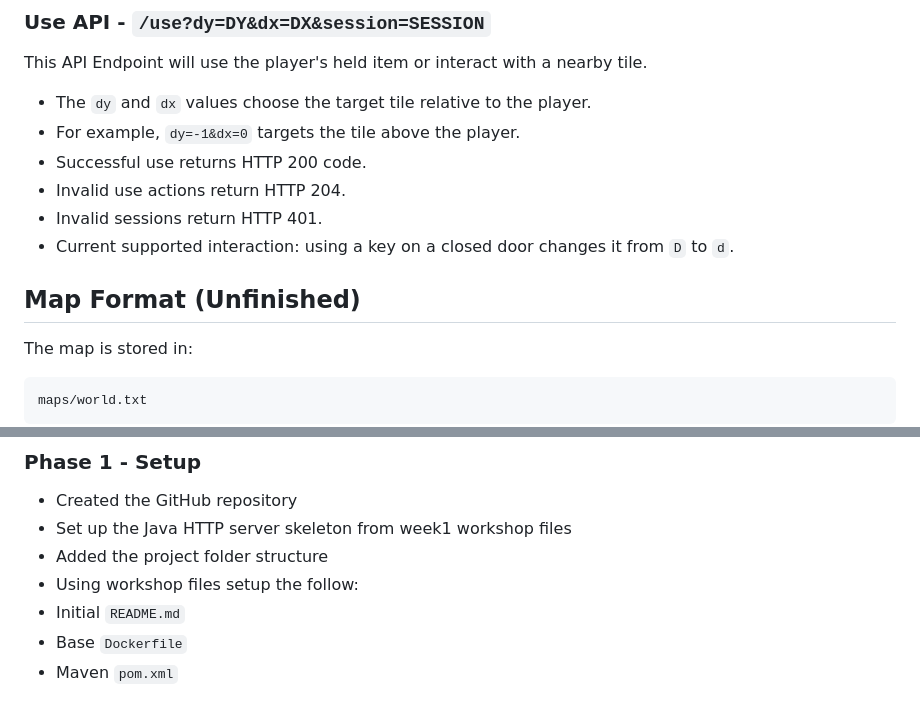
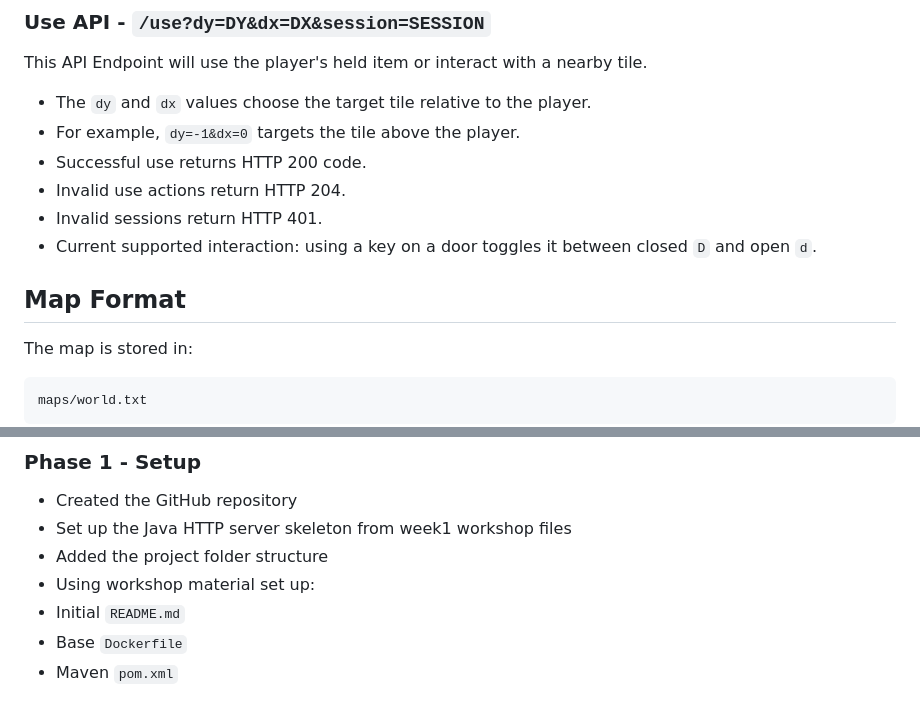
Before and after one commit to TanvirS-07/QuestShaper-Multiplayer-Game-Server, a Markdown page: README.md, 2 parts joined by grey strips. Rendered like a GitHub page.

```diff
--- a/README.md
+++ b/README.md
@@ -145,10 +183,10 @@ This API Endpoint will use the player's held item or interact with a nearby tile
 - Successful use returns HTTP 200 code.
 - Invalid use actions return HTTP 204.
 - Invalid sessions return HTTP 401.
-- Current supported interaction: using a key on a closed door changes it from `D` to `d`.
+- Current supported interaction: using a key on a door toggles it between closed `D` and open `d`.
 
 
-## Map Format (Unfinished)
+## Map Format
 
 The map is stored in:
 
@@ -225,7 +267,7 @@ http://localhost:8000
 - Created the GitHub repository
 - Set up the Java HTTP server skeleton from week1 workshop files
 - Added the project folder structure
-- Using workshop files setup the follow:
+- Using workshop material set up:
 - Initial `README.md`
 - Base `Dockerfile`
 - Maven `pom.xml`
```
Also changed, not shown: other parts of README.md (+45 -3 lines).
